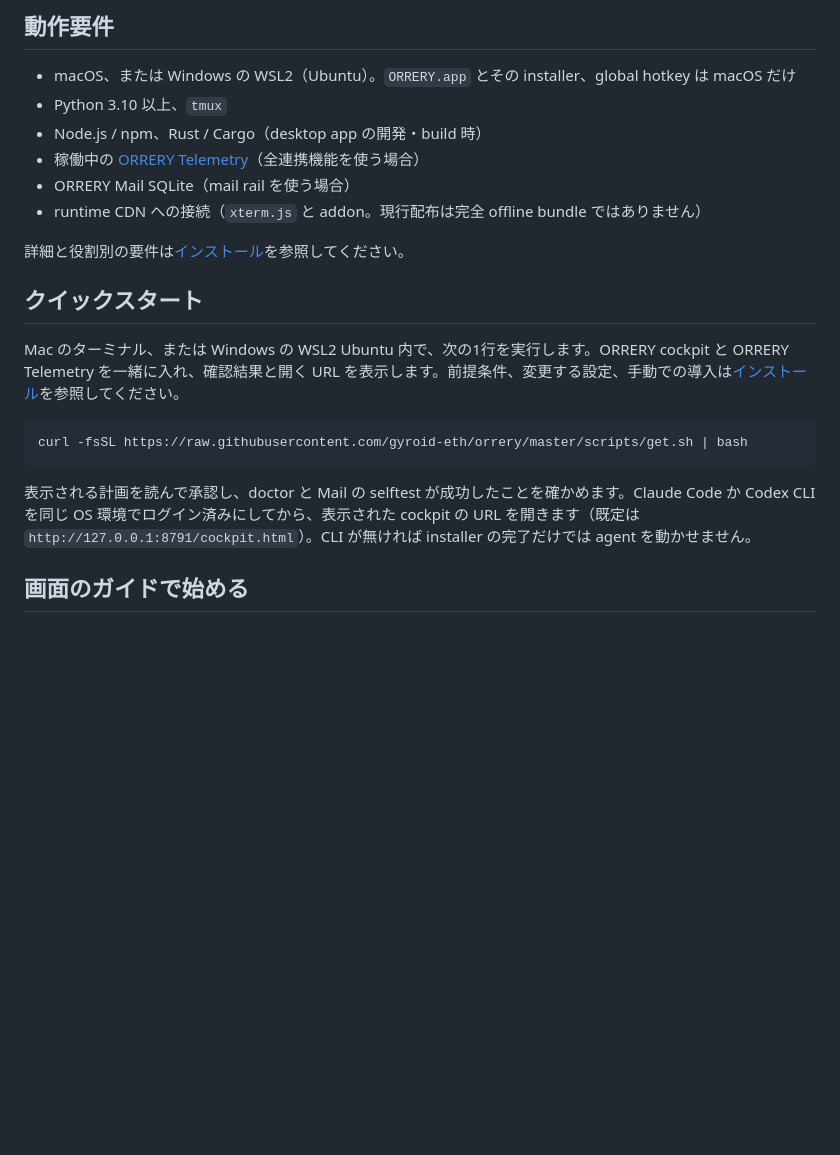
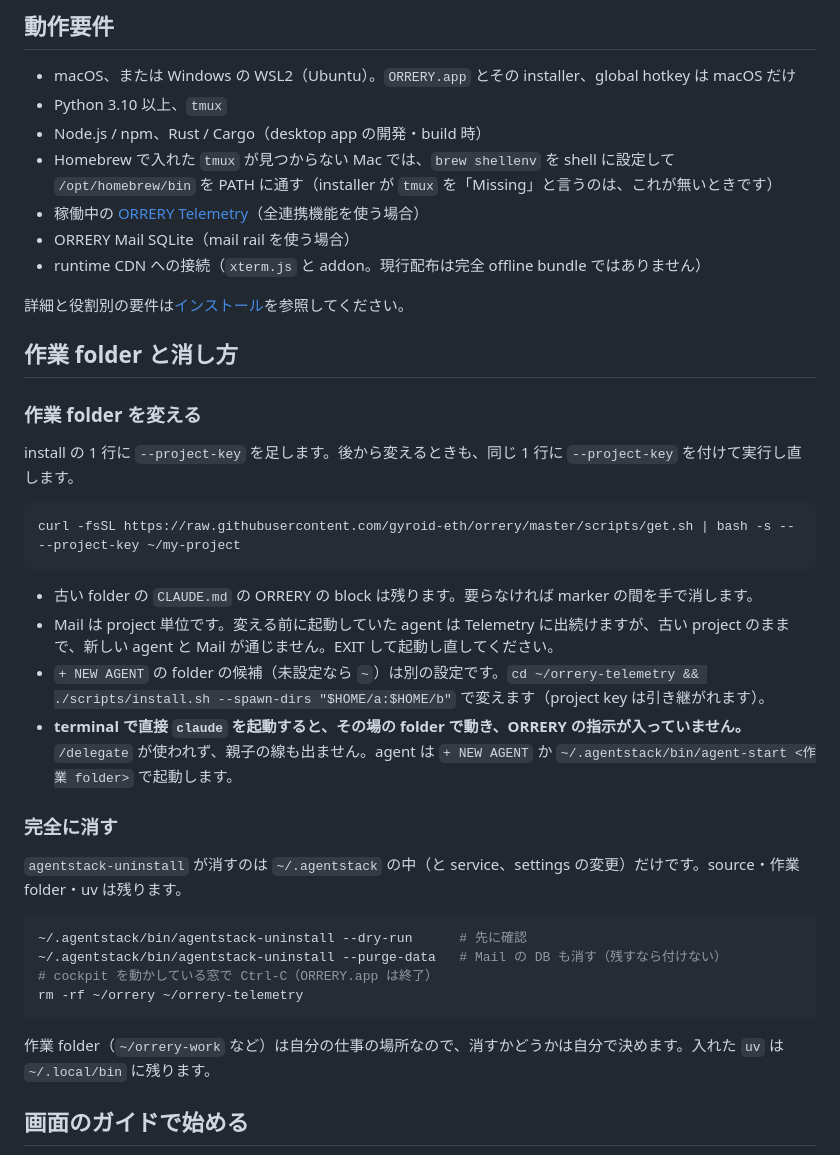
Before and after one commit to gyroid-eth/orrery, a Markdown page: README.md, the part around one of its changes. Rendered like a GitHub page; blank space fills up the shorter version.

````diff
--- a/README.md
+++ b/README.md
@@ -158,21 +179,40 @@ WSL2 で backend を動かし、Windows のブラウザで開けば、Mac と同
 - macOS、または Windows の WSL2（Ubuntu）。`ORRERY.app` とその installer、global hotkey は macOS だけ
 - Python 3.10 以上、`tmux`
 - Node.js / npm、Rust / Cargo（desktop app の開発・build 時）
+- Homebrew で入れた `tmux` が見つからない Mac では、`brew shellenv` を shell に設定して `/opt/homebrew/bin` を PATH に通す（installer が `tmux` を「Missing」と言うのは、これが無いときです）
 - 稼働中の [ORRERY Telemetry](https://github.com/gyroid-eth/orrery-telemetry)（全連携機能を使う場合）
 - ORRERY Mail SQLite（mail rail を使う場合）
 - runtime CDN への接続（`xterm.js` と addon。現行配布は完全 offline bundle ではありません）
 
 詳細と役割別の要件は[インストール](docs/install.md)を参照してください。
 
-## クイックスタート
+## 作業 folder と消し方
 
-Mac のターミナル、または Windows の WSL2 Ubuntu 内で、次の1行を実行します。ORRERY cockpit と ORRERY Telemetry を一緒に入れ、確認結果と開く URL を表示します。前提条件、変更する設定、手動での導入は[インストール](docs/install.md)を参照してください。
+### 作業 folder を変える
+
+install の 1 行に `--project-key` を足します。後から変えるときも、同じ 1 行に `--project-key` を付けて実行し直します。
 
 ```bash
-curl -fsSL https://raw.githubusercontent.com/gyroid-eth/orrery/master/scripts/get.sh | bash
+curl -fsSL https://raw.githubusercontent.com/gyroid-eth/orrery/master/scripts/get.sh | bash -s -- --project-key ~/my-project
 ```
 
-表示される計画を読んで承認し、doctor と Mail の selftest が成功したことを確かめます。Claude Code か Codex CLI を同じ OS 環境でログイン済みにしてから、表示された cockpit の URL を開きます（既定は `http://127.0.0.1:8791/cockpit.html`）。CLI が無ければ installer の完了だけでは agent を動かせません。
+- 古い folder の `CLAUDE.md` の ORRERY の block は残ります。要らなければ marker の間を手で消します。
+- Mail は project 単位です。変える前に起動していた agent は Telemetry に出続けますが、古い project のままで、新しい agent と Mail が通じません。EXIT して起動し直してください。
+- `+ NEW AGENT` の folder の候補（未設定なら `~`）は別の設定です。`cd ~/orrery-telemetry && ./scripts/install.sh --spawn-dirs "$HOME/a:$HOME/b"` で変えます（project key は引き継がれます）。
+- **terminal で直接 `claude` を起動すると、その場の folder で動き、ORRERY の指示が入っていません。** `/delegate` が使われず、親子の線も出ません。agent は `+ NEW AGENT` か `~/.agentstack/bin/agent-start <作業 folder>` で起動します。
+
+### 完全に消す
+
+`agentstack-uninstall` が消すのは `~/.agentstack` の中（と service、settings の変更）だけです。source・作業 folder・uv は残ります。
+
+```bash
+~/.agentstack/bin/agentstack-uninstall --dry-run      # 先に確認
+~/.agentstack/bin/agentstack-uninstall --purge-data   # Mail の DB も消す（残すなら付けない）
+# cockpit を動かしている窓で Ctrl-C（ORRERY.app は終了）
+rm -rf ~/orrery ~/orrery-telemetry
+```
+
+作業 folder（`~/orrery-work` など）は自分の仕事の場所なので、消すかどうかは自分で決めます。入れた `uv` は `~/.local/bin` に残ります。
 
 ## 画面のガイドで始める
 
````
Also changed, not shown: other parts of README.md (+21 -0 lines), README.en.md (+44 -4 lines).
